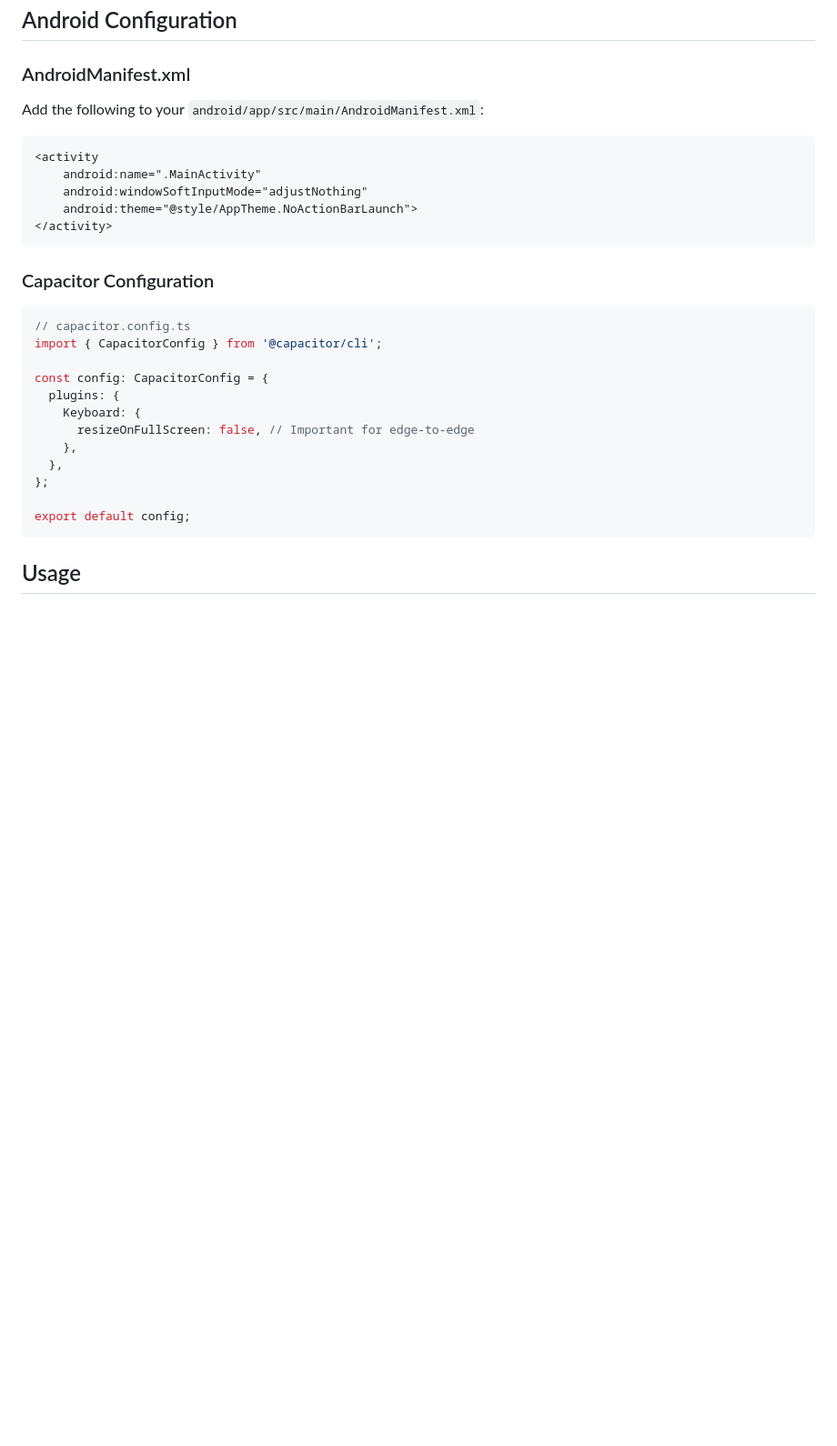
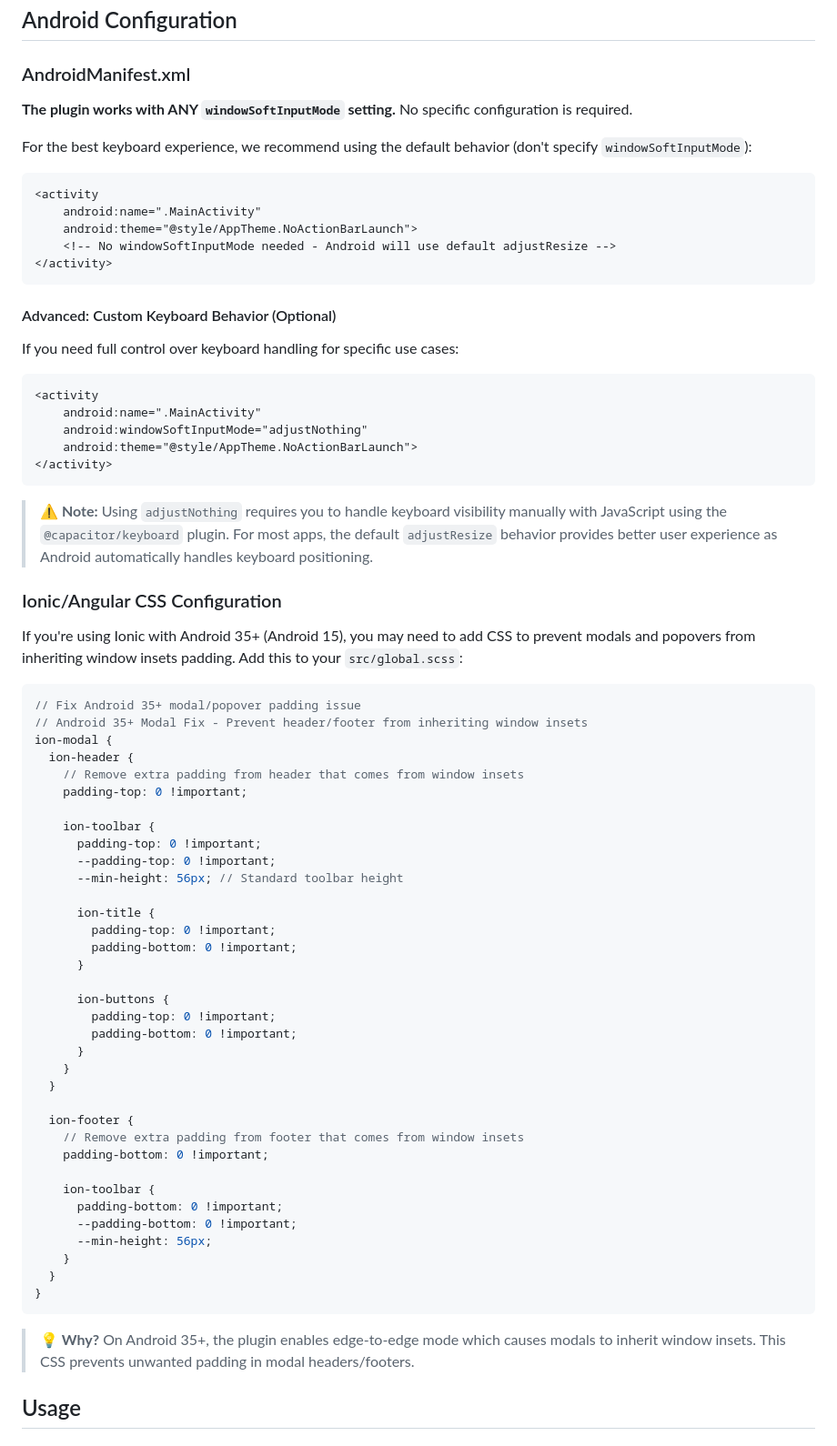
Before and after one commit to WMOH-DEV/capacitor-android-system-bars, a Markdown page: README.md, the part around one of its changes. Shown at 91% size. Rendered like a GitHub page; blank space fills up the shorter version.

Commit message:
docs(README): update Android configuration for keyboard handling and modal padding

````diff
--- a/README.md
+++ b/README.md
@@ -31,7 +31,21 @@ npx cap sync
 
 ### AndroidManifest.xml
 
-Add the following to your `android/app/src/main/AndroidManifest.xml`:
+**The plugin works with ANY `windowSoftInputMode` setting.** No specific configuration is required.
+
+For the best keyboard experience, we recommend using the default behavior (don't specify `windowSoftInputMode`):
+
+```xml
+<activity
+    android:name=".MainActivity"
+    android:theme="@style/AppTheme.NoActionBarLaunch">
+    <!-- No windowSoftInputMode needed - Android will use default adjustResize -->
+</activity>
+```
+
+#### Advanced: Custom Keyboard Behavior (Optional)
+
+If you need full control over keyboard handling for specific use cases:
 
 ```xml
 <activity
@@ -41,22 +55,51 @@ Add the following to your `android/app/src/main/AndroidManifest.xml`:
 </activity>
 ```
 
-### Capacitor Configuration
+> **⚠️ Note:** Using `adjustNothing` requires you to handle keyboard visibility manually with JavaScript using the `@capacitor/keyboard` plugin. For most apps, the default `adjustResize` behavior provides better user experience as Android automatically handles keyboard positioning.
 
-```typescript
-// capacitor.config.ts
-import { CapacitorConfig } from '@capacitor/cli';
+### Ionic/Angular CSS Configuration
 
-const config: CapacitorConfig = {
-  plugins: {
-    Keyboard: {
-      resizeOnFullScreen: false, // Important for edge-to-edge
-    },
-  },
-};
+If you're using Ionic with Android 35+ (Android 15), you may need to add CSS to prevent modals and popovers from inheriting window insets padding. Add this to your `src/global.scss`:
 
-export default config;
+```scss
+// Fix Android 35+ modal/popover padding issue
+// Android 35+ Modal Fix - Prevent header/footer from inheriting window insets
+ion-modal {
+  ion-header {
+    // Remove extra padding from header that comes from window insets
+    padding-top: 0 !important;
+
+    ion-toolbar {
+      padding-top: 0 !important;
+      --padding-top: 0 !important;
+      --min-height: 56px; // Standard toolbar height
+
+      ion-title {
+        padding-top: 0 !important;
+        padding-bottom: 0 !important;
+      }
+
+      ion-buttons {
+        padding-top: 0 !important;
+        padding-bottom: 0 !important;
+      }
+    }
+  }
+
+  ion-footer {
+    // Remove extra padding from footer that comes from window insets
+    padding-bottom: 0 !important;
+
+    ion-toolbar {
+      padding-bottom: 0 !important;
+      --padding-bottom: 0 !important;
+      --min-height: 56px;
+    }
+  }
+}
 ```
+
+> **💡 Why?** On Android 35+, the plugin enables edge-to-edge mode which causes modals to inherit window insets. This CSS prevents unwanted padding in modal headers/footers.
 
 ## Usage
 
````
Also changed, not shown: other parts of README.md (+60 -65 lines).
